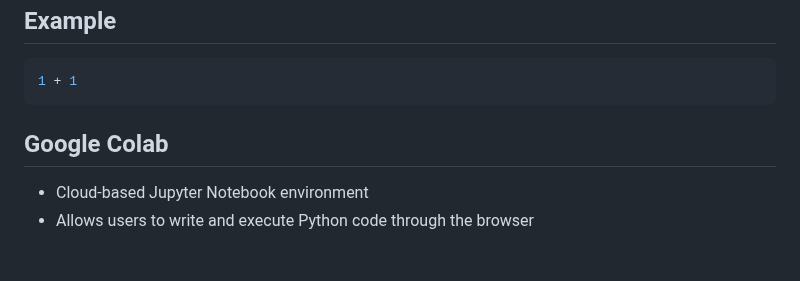
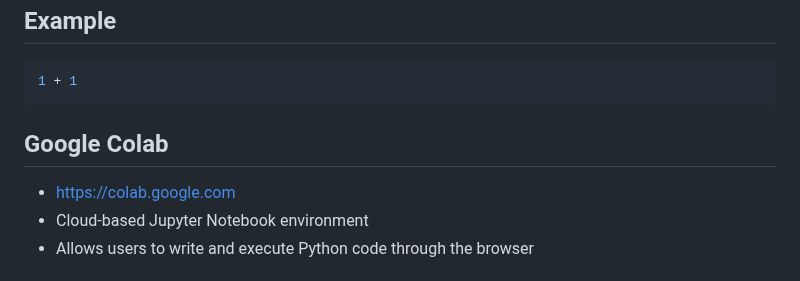
Before and after one commit to jncraton/elementary-computer-science-cpsc1030, a Markdown page: lectures/16-python-expressions.md, the part around the change. Rendered like a GitHub page.

Commit message:
Add Colab URL

```diff
--- a/lectures/16-python-expressions.md
+++ b/lectures/16-python-expressions.md
@@ -41,6 +41,7 @@ Example
 Google Colab
 ------------
 
+- https://colab.google.com
 - Cloud-based Jupyter Notebook environment
 - Allows users to write and execute Python code through the browser
 
```
